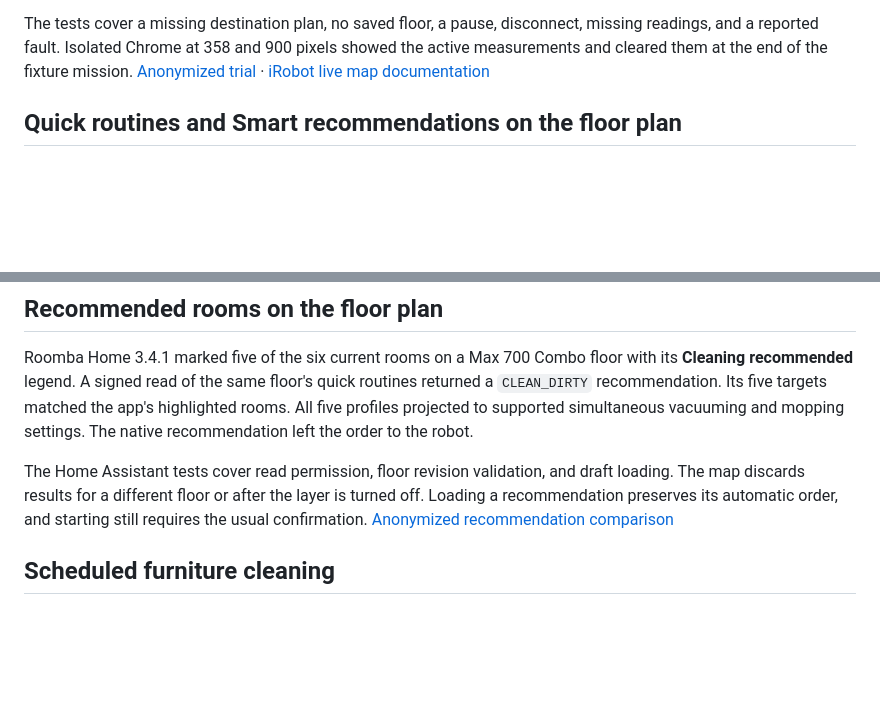
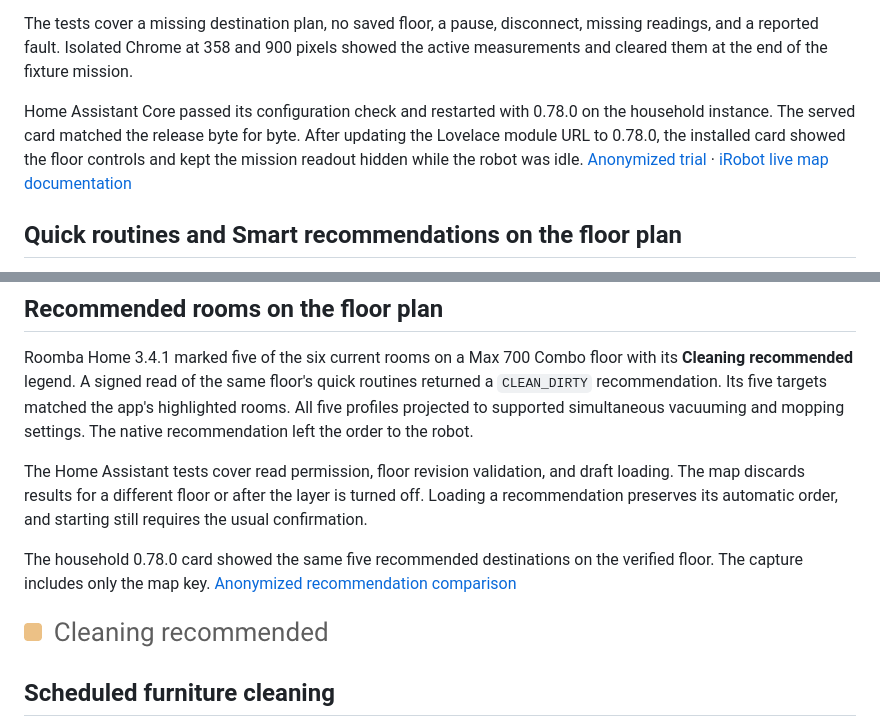
Before and after one commit to efraespada/ha-roomba-home, a Markdown page: docs/validation.md, 2 parts joined by grey strips. Drawn GitHub-style; pictures changed too: docs/screenshots/roomba-recommended-rooms-key.png (added); blank space fills up the shorter version.

Commit message:
Document the installed 0.78.0 map card (#68)

```diff
--- a/docs/validation.md
+++ b/docs/validation.md
@@ -20,6 +20,11 @@ The tests cover a missing destination plan, no saved floor, a pause,
 disconnect, missing readings, and a reported fault. Isolated Chrome at
 358 and 900 pixels showed the active measurements and cleared them at
 the end of the fixture mission.
+
+Home Assistant Core passed its configuration check and restarted with 0.78.0
+on the household instance. The served card matched the release byte for byte.
+After updating the Lovelace module URL to 0.78.0, the installed card showed
+the floor controls and kept the mission readout hidden while the robot was idle.
 [Anonymized trial](evidence/2026-11-27-current-mission-readout.json) ·
 [iRobot live map documentation](https://homesupport.irobot.com/articles/en_GB/Knowledge/20500)
 
@@ -76,7 +81,12 @@ The Home Assistant tests cover read permission, floor revision validation,
 and draft loading. The map discards results for a different floor or
 after the layer is turned off. Loading a recommendation preserves its
 automatic order, and starting still requires the usual confirmation.
+
+The household 0.78.0 card showed the same five recommended destinations on
+the verified floor. The capture includes only the map key.
 [Anonymized recommendation comparison](evidence/2026-11-27-recommended-rooms.json)
+
+![Amber Cleaning recommended map key in the installed Home Assistant card](screenshots/roomba-recommended-rooms-key.png)
 
 ## Scheduled furniture cleaning
 
```
Also changed, not shown: README.md (+3 -0 lines), 1 other file.
